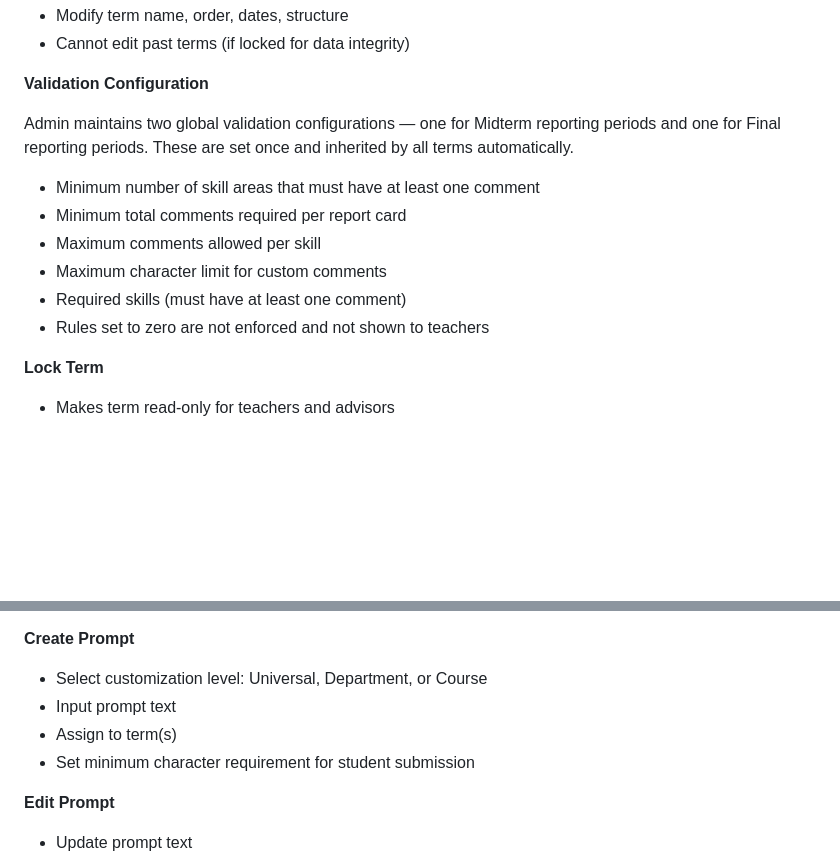
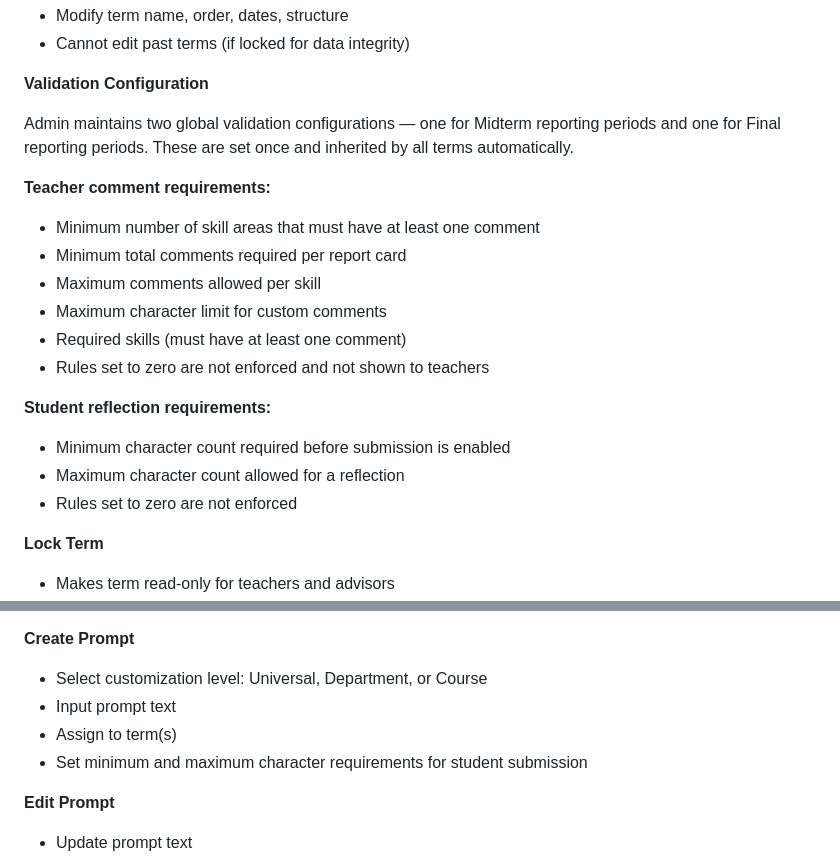
Before and after one commit to craigiest/reportcard, a Markdown page: docs/SYSTEM_SPECIFICATION.md, 2 parts joined by grey strips. Rendered like a GitHub page; blank space fills up the shorter version.

Commit message:
Add min/max student reflection character limits to Validation Configuration
Move student reflection character requirements alongside teacher validation
rules in the global Validation Configuration block, with both minimum and
maximum. Also add maximum to the per-prompt configuration section.

https://claude.ai/code/session_016CX28RvpsehjtVpFBeuVdQ

```diff
--- a/docs/SYSTEM_SPECIFICATION.md
+++ b/docs/SYSTEM_SPECIFICATION.md
@@ -490,12 +490,18 @@ If a report card doesn't meet validation criteria, the "Mark as finalized" check
 
 Admin maintains two global validation configurations — one for Midterm reporting periods and one for Final reporting periods. These are set once and inherited by all terms automatically.
 
+**Teacher comment requirements:**
 - Minimum number of skill areas that must have at least one comment
 - Minimum total comments required per report card
 - Maximum comments allowed per skill
 - Maximum character limit for custom comments
 - Required skills (must have at least one comment)
 - Rules set to zero are not enforced and not shown to teachers
+
+**Student reflection requirements:**
+- Minimum character count required before submission is enabled
+- Maximum character count allowed for a reflection
+- Rules set to zero are not enforced
 
 **Lock Term**
 - Makes term read-only for teachers and advisors
@@ -550,7 +556,7 @@ Admin maintains two global validation configurations — one for Midterm reporti
 - Select customization level: Universal, Department, or Course
 - Input prompt text
 - Assign to term(s)
-- Set minimum character requirement for student submission
+- Set minimum and maximum character requirements for student submission
 
 **Edit Prompt**
 - Update prompt text
```
